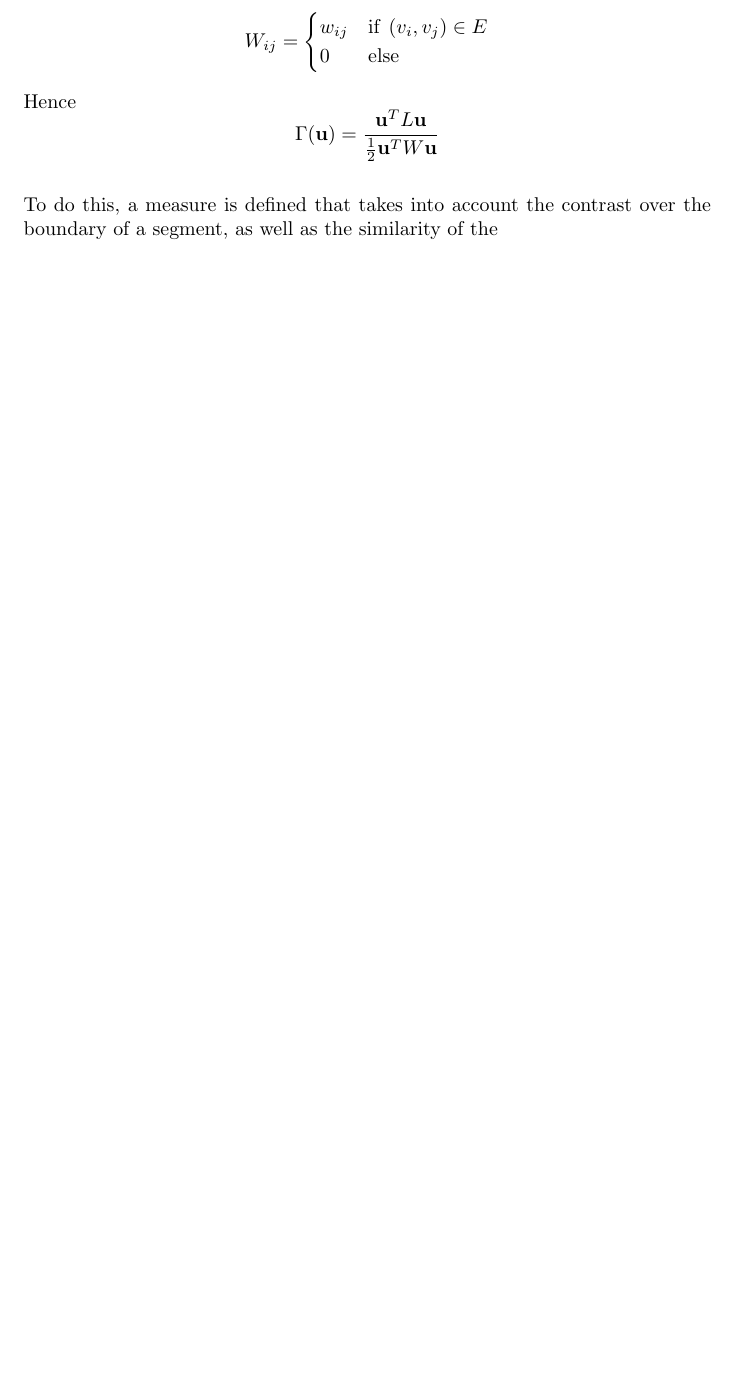
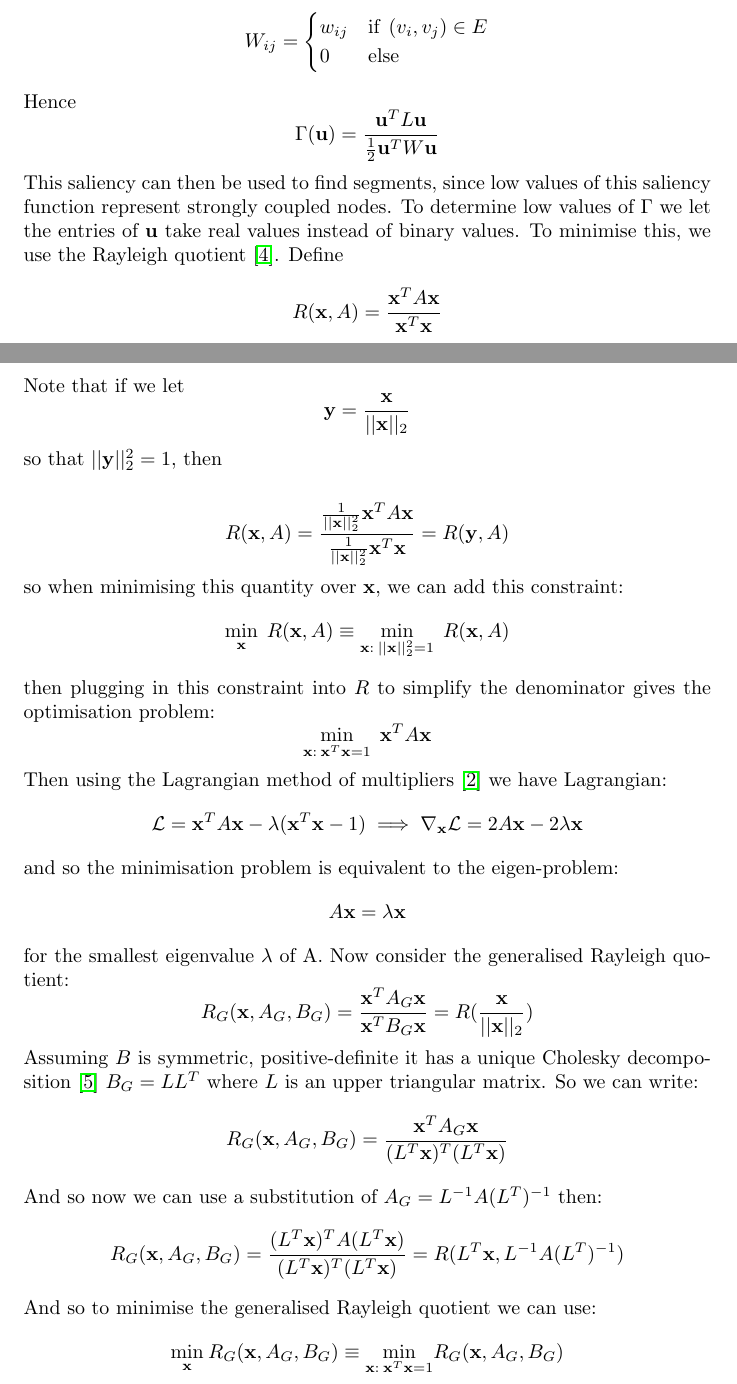
Before and after one commit to joely-w/StatisticalNeuroImaging, a LaTeX document (Notes/main.tex): part of page 5 of 11 before the commit and two parts of pages 5 and 6 of 12 after it, the two joined at a grey line, cut so that both start at the same text, the shorter picture padded with empty space. Compiled offline with pdfLaTeX.

Commit message:
notes: saliency minimisation

```diff
--- a/Notes/main.tex
+++ b/Notes/main.tex
@@ -89,15 +89,35 @@ w_{ij} & \text{if} \: \: (v_i, v_j) \in E \\
 \end{cases} \]
 Hence
 \[\Gamma(\mathbf{u}) = \frac{\mathbf{u}^TL\mathbf{u}}{\frac{1}{2}\mathbf{u}^TW\mathbf{u}}\]
+This saliency can then be used to find segments, since low values of this saliency function represent strongly coupled nodes. To determine low values of $\Gamma$ we let the entries of $\mathbf{u}$ take real values instead of binary values.
+To minimise this, we use the Rayleigh quotient \cite{ghojogh_ca_karray_ca_crowley_ca_2022}. Define
+\[R(\mathbf{x}, A) = \frac{\mathbf{x}^TA\mathbf{x}}{\mathbf{x}^T\mathbf{x}}\]
+Note that if we let
+\[\mathbf{y} = \frac{\mathbf{x}}{||\mathbf{x}||_2}\]
+so that $||\mathbf{y}||_2^2 = 1$, then
+
+\[R(\mathbf{x}, A) = \frac{\frac{1}{||\mathbf{x}||_2^2}\mathbf{x}^TA\mathbf{x}}{\frac{1}{||\mathbf{x}||_2^2}\mathbf{x}^T\mathbf{x}} = R(\mathbf{y}, A) \]
+so when minimising this quantity over $\mathbf{x}$, we can add this constraint:
+\[\underset{\mathbf{x}}{\min} \: \: R(\mathbf{x}, A)
+\equiv \underset{\mathbf{x}: \: ||\mathbf{x}||_2^2 = 1}{\min} \: \: R(\mathbf{x}, A)
+\] then plugging in this constraint into $R$ to simplify the denominator gives the optimisation problem:
+\[\underset{\mathbf{x}: \: \mathbf{x}^T\mathbf{x}=1}{\min} \: \: \mathbf{x}^TA\mathbf{x}\]
+Then using the Lagrangian method of multipliers \cite{dodge_2008} we have Lagrangian:
+\[\mathcal{L} = \mathbf{x}^TA\mathbf{x} - \lambda(\mathbf{x}^T\mathbf{x} - 1) \implies \nabla_{\mathbf{x}} \mathcal{L} = 2A\mathbf{x} - 2 \lambda \mathbf{x}\]
+and so the minimisation problem is equivalent to the eigen-problem:
+\[A\mathbf{x} = \lambda \mathbf{x}\] for the smallest eigenvalue $\lambda$ of A. Now consider the generalised Rayleigh quotient:
+\[R_G(\mathbf{x}, A_G,B_G) = \frac{\mathbf{x}^TA_G\mathbf{x}}{\mathbf{x}^TB_G\mathbf{x}} = R(\frac{\mathbf{x}}{||\mathbf{x}||_2})\]
+Assuming $B$ is symmetric, positive-definite it has a unique Cholesky decomposition \cite{higham_2009} $B _G= LL^T$ where $L$ is an upper triangular matrix. So we can write:
+\[R_G(\mathbf{x}, A_G,B_G) =  \frac{\mathbf{x}^TA_G\mathbf{x}}{(L^T\mathbf{x})^T(L^T\mathbf{x})}\]
+And so now we can use a substitution of $A_G = L^{-1}A(L^T)^{-1}$ then:
+\[R_G(\mathbf{x}, A_G,B_G) = \frac{(L^T\mathbf{x})^TA(L^T\mathbf{x})}{(L^T\mathbf{x})^T(L^T\mathbf{x})} = R(L^T\mathbf{x}, L^{-1}A(L^T)^{-1})\]
+And so to minimise the generalised Rayleigh quotient we can use:
+\[\underset{\mathbf{x}}{\min} \: R_G(\mathbf{x}, A_G, B_G) \equiv \underset{\mathbf{x}:\: \mathbf{x}^T\mathbf{x}=1}{\min} R_G(\mathbf{x}, A_G, B_G) \]
 \begin{figure}[h]
 \centering
 \includegraphics[width=0.3\textwidth]{GraphCutExample}
 \caption{Example of a graph cut with high saliency.}
 \end{figure}
-
-
-To do this, a measure is defined that takes into account the contrast over the boundary of a segment, as well as the similarity of the
-
 
 
 
```
Also changed, not shown: Notes/references.bib (+6 -0 lines), Notes/main.pdf.
